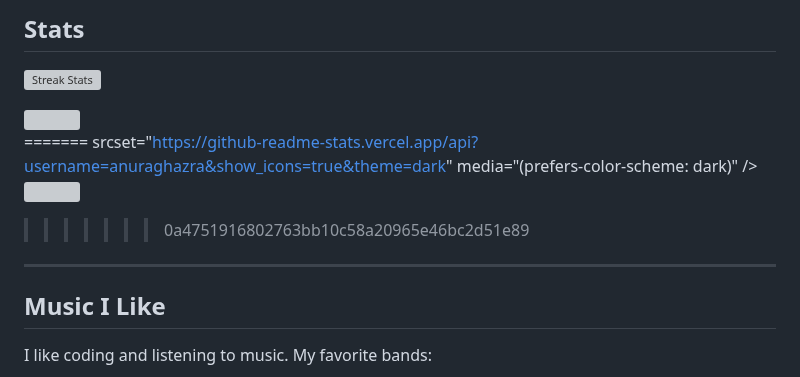
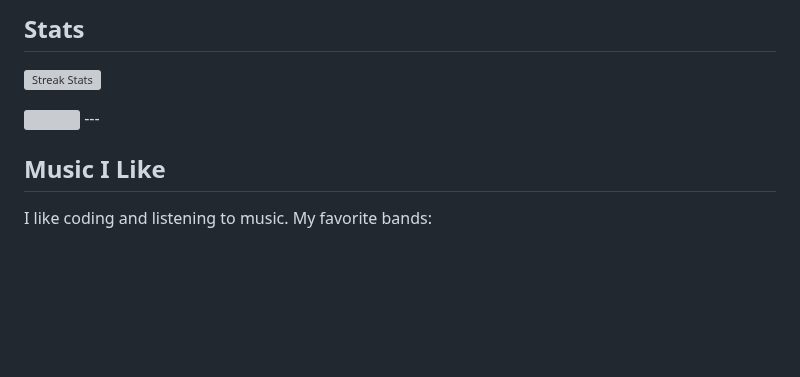
Before and after one commit to someotb/someotb, a Markdown page: README.md, the part around the change. Rendered like a GitHub page; blank space fills up the shorter version; grey boxes are pictures that could not be loaded.

```diff
--- a/README.md
+++ b/README.md
@@ -68,18 +68,6 @@
 
 <picture>
   <source
-<<<<<<< HEAD
-    srcset="https://github-readme-stats.vercel.app/api?username=someotb&show_icons=true&theme=dark"
-    media="(prefers-color-scheme: dark)"
-  />
-  <source
-    srcset="https://github-readme-stats.vercel.app/api?username=someotb&show_icons=true"
-    media="(prefers-color-scheme: light), (prefers-color-scheme: no-preference)"
-  />
-  <img src="https://github-readme-stats.vercel.app/api?username=someotb&show_icons=true" />
-</picture>
-
-=======
     srcset="https://github-readme-stats.vercel.app/api?username=anuraghazra&show_icons=true&theme=dark"
     media="(prefers-color-scheme: dark)"
   />
@@ -89,7 +77,6 @@
   />
   <img src="https://github-readme-stats.vercel.app/api?username=anuraghazra&show_icons=true" />
 </picture>
->>>>>>> 0a4751916802763bb10c58a20965e46bc2d51e89
 ---
 
 ## Music I Like
```
